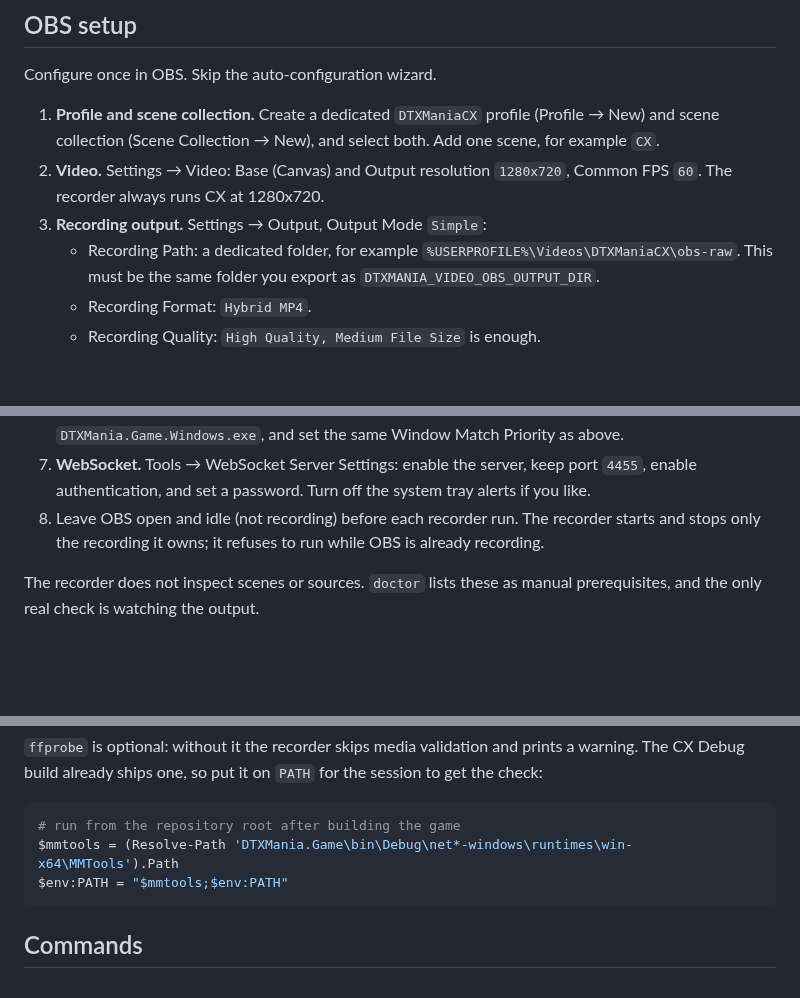
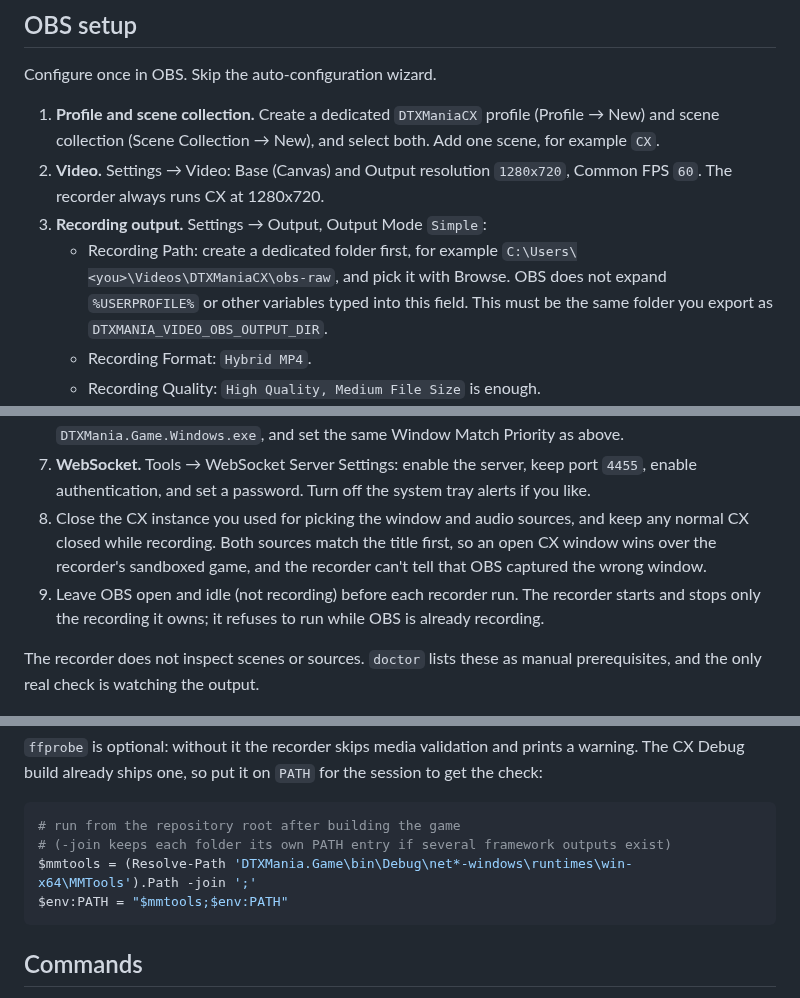
Before and after one commit to cwchanap/DTXManiaCX, a Markdown page: docs/video-recorder/windows-obs-setup.md, 3 parts joined by grey strips. GitHub-like rendering; blank space fills up the shorter version.

Commit message:
docs: tighten Windows recorder guide setup steps
- Pick the OBS recording folder with Browse; OBS doesn't expand
  %USERPROFILE% typed into the path field.
- Close the CX instance used for setup (and any normal CX) before
  recording, since the capture sources match the title first.
- Keep each resolved MMTools folder its own PATH entry.

Co-Authored-By: Claude Opus 5.5 <noreply@anthropic.com>

````diff
--- a/docs/video-recorder/windows-obs-setup.md
+++ b/docs/video-recorder/windows-obs-setup.md
@@ -46,9 +46,11 @@ Configure once in OBS. Skip the auto-configuration wizard.
 2. **Video.** Settings → Video: Base (Canvas) and Output resolution
    `1280x720`, Common FPS `60`. The recorder always runs CX at 1280x720.
 3. **Recording output.** Settings → Output, Output Mode `Simple`:
-   - Recording Path: a dedicated folder, for example
-     `%USERPROFILE%\Videos\DTXManiaCX\obs-raw`. This must be the same folder
-     you export as `DTXMANIA_VIDEO_OBS_OUTPUT_DIR`.
+   - Recording Path: create a dedicated folder first, for example
+     `C:\Users\<you>\Videos\DTXManiaCX\obs-raw`, and pick it with Browse.
+     OBS does not expand `%USERPROFILE%` or other variables typed into this
+     field. This must be the same folder you export as
+     `DTXMANIA_VIDEO_OBS_OUTPUT_DIR`.
    - Recording Format: `Hybrid MP4`.
    - Recording Quality: `High Quality, Medium File Size` is enough.
    - Encoder: a hardware encoder (NVENC, QuickSync, AMF) if you have one,
@@ -73,7 +75,12 @@ Configure once in OBS. Skip the auto-configuration wizard.
 7. **WebSocket.** Tools → WebSocket Server Settings: enable the server, keep
    port `4455`, enable authentication, and set a password. Turn off the
    system tray alerts if you like.
-8. Leave OBS open and idle (not recording) before each recorder run. The
+8. Close the CX instance you used for picking the window and audio
+   sources, and keep any normal CX closed while recording. Both sources
+   match the title first, so an open CX window wins over the recorder's
+   sandboxed game, and the recorder can't tell that OBS captured the wrong
+   window.
+9. Leave OBS open and idle (not recording) before each recorder run. The
    recorder starts and stops only the recording it owns; it refuses to run
    while OBS is already recording.
 
@@ -147,7 +154,8 @@ for the session to get the check:
 
 ```powershell
 # run from the repository root after building the game
-$mmtools = (Resolve-Path 'DTXMania.Game\bin\Debug\net*-windows\runtimes\win-x64\MMTools').Path
+# (-join keeps each folder its own PATH entry if several framework outputs exist)
+$mmtools = (Resolve-Path 'DTXMania.Game\bin\Debug\net*-windows\runtimes\win-x64\MMTools').Path -join ';'
 $env:PATH = "$mmtools;$env:PATH"
 ```
 
````
Also changed, not shown: other parts of docs/video-recorder/windows-obs-setup.md (+2 -0 lines).
